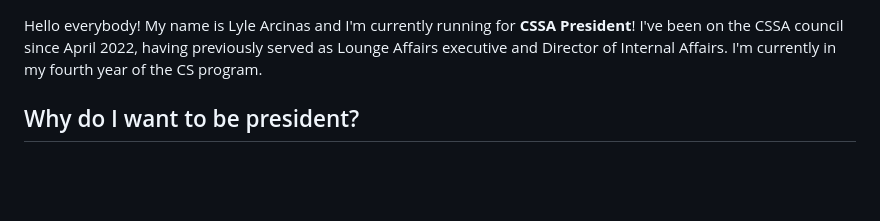
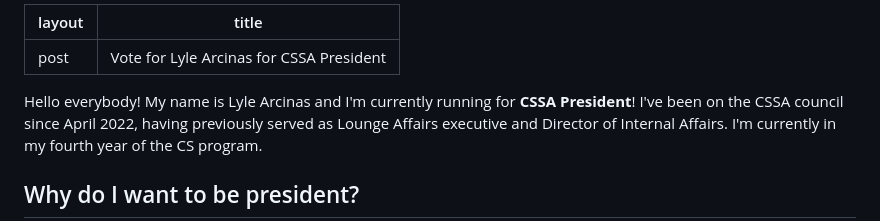
Before and after one commit to lylearcinas/vote2024, a Markdown page: index.md, the part around the change printed below. Rendered like a GitHub page; blank space fills up the shorter version.

```diff
--- a/index.md
+++ b/index.md
@@ -1,3 +1,8 @@
+---
+layout: post
+title: Vote for Lyle Arcinas for CSSA President
+---
+
 Hello everybody! My name is Lyle Arcinas and I'm currently running for **CSSA President**! I've been on the CSSA council since April 2022, having previously served as Lounge Affairs executive and Director of Internal Affairs. I'm currently in my fourth year of the CS program.
 ## Why do I want to be president?
 I've been on the CSSA council for the better part of two years. Our CS community has grown so much since 2022, and the CSSA has grown as well. I am proud to say that the CSSA has accomplished most of the goals I had when I first ran. However, **there's still work to be done!** We have a great foundation to make the 2024-2025 school year truly great for everyone in the program. As president, my main focus will be on **student experience**. In particular, I want to accomplish three main goals for this year:
```
Also changed, not shown: other parts of index.md (+1 -0 lines).
